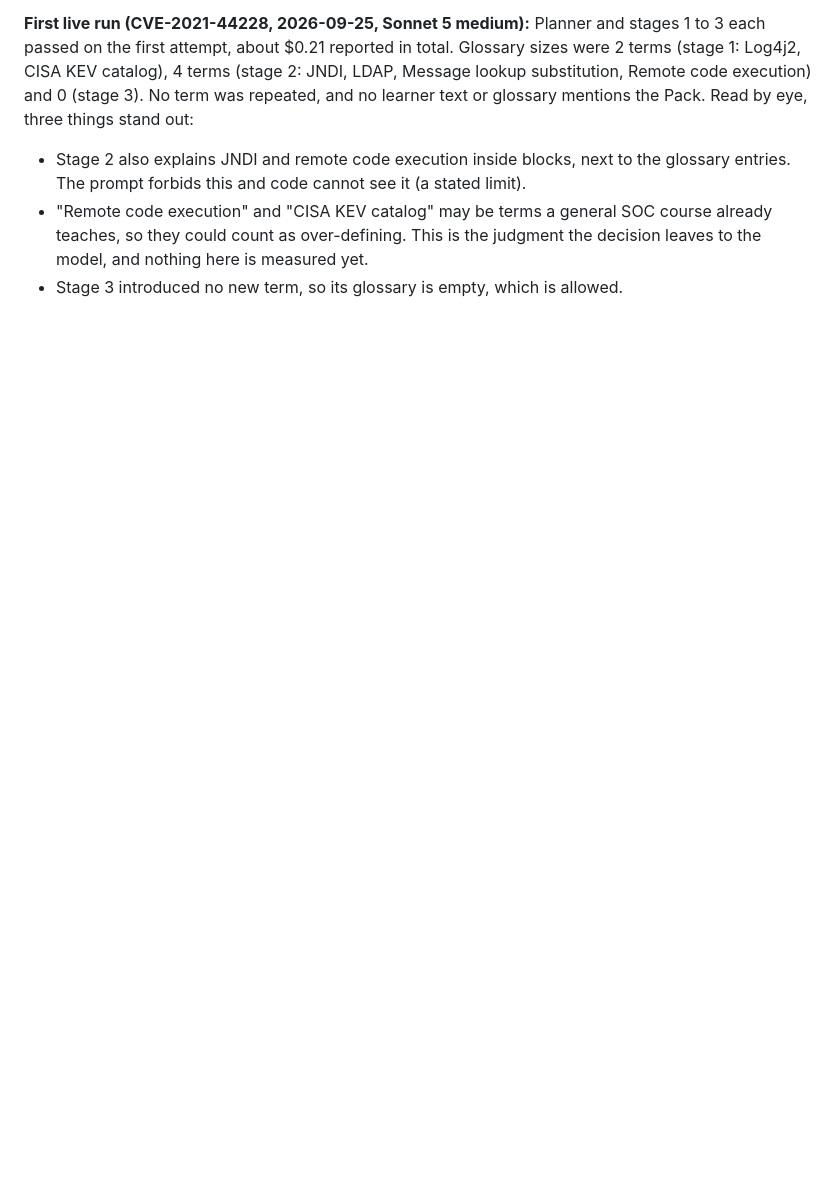
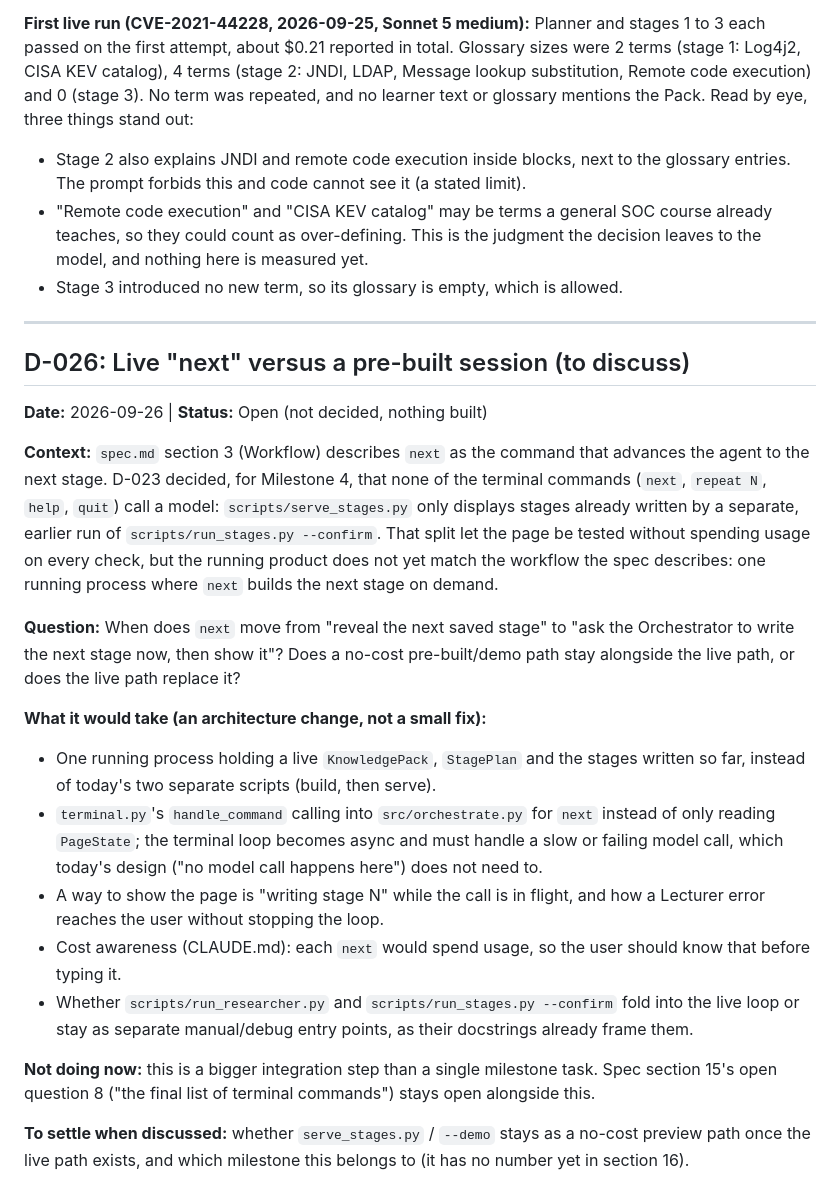
Before and after one commit to elay-adar/soc-learning-agent, a Markdown page: decisions.md, the part around the change. GitHub-like rendering; blank space fills up the shorter version.

Commit message:
Add D-026: live next versus a pre-built session (open)
Co-Authored-By: Claude Opus 5.5 <noreply@anthropic.com>
Claude-Session: https://claude.ai/code/session_01Q34hHu6vxJj1ZDPnwweJKP

```diff
--- a/decisions.md
+++ b/decisions.md
@@ -346,3 +346,25 @@ Each entry records what was decided, why, and what was rejected. Entries are nev
 - Stage 2 also explains JNDI and remote code execution inside blocks, next to the glossary entries. The prompt forbids this and code cannot see it (a stated limit).
 - "Remote code execution" and "CISA KEV catalog" may be terms a general SOC course already teaches, so they could count as over-defining. This is the judgment the decision leaves to the model, and nothing here is measured yet.
 - Stage 3 introduced no new term, so its glossary is empty, which is allowed.
+
+
+---
+
+## D-026: Live "next" versus a pre-built session (to discuss)
+
+**Date:** 2026-09-26 | **Status:** Open (not decided, nothing built)
+
+**Context:** `spec.md` section 3 (Workflow) describes `next` as the command that advances the agent to the next stage. D-023 decided, for Milestone 4, that none of the terminal commands (`next`, `repeat N`, `help`, `quit`) call a model: `scripts/serve_stages.py` only displays stages already written by a separate, earlier run of `scripts/run_stages.py --confirm`. That split let the page be tested without spending usage on every check, but the running product does not yet match the workflow the spec describes: one running process where `next` builds the next stage on demand.
+
+**Question:** When does `next` move from "reveal the next saved stage" to "ask the Orchestrator to write the next stage now, then show it"? Does a no-cost pre-built/demo path stay alongside the live path, or does the live path replace it?
+
+**What it would take (an architecture change, not a small fix):**
+- One running process holding a live `KnowledgePack`, `StagePlan` and the stages written so far, instead of today's two separate scripts (build, then serve).
+- `terminal.py`'s `handle_command` calling into `src/orchestrate.py` for `next` instead of only reading `PageState`; the terminal loop becomes async and must handle a slow or failing model call, which today's design ("no model call happens here") does not need to.
+- A way to show the page is "writing stage N" while the call is in flight, and how a Lecturer error reaches the user without stopping the loop.
+- Cost awareness (CLAUDE.md): each `next` would spend usage, so the user should know that before typing it.
+- Whether `scripts/run_researcher.py` and `scripts/run_stages.py --confirm` fold into the live loop or stay as separate manual/debug entry points, as their docstrings already frame them.
+
+**Not doing now:** this is a bigger integration step than a single milestone task. Spec section 15's open question 8 ("the final list of terminal commands") stays open alongside this.
+
+**To settle when discussed:** whether `serve_stages.py` / `--demo` stays as a no-cost preview path once the live path exists, and which milestone this belongs to (it has no number yet in section 16).
```
